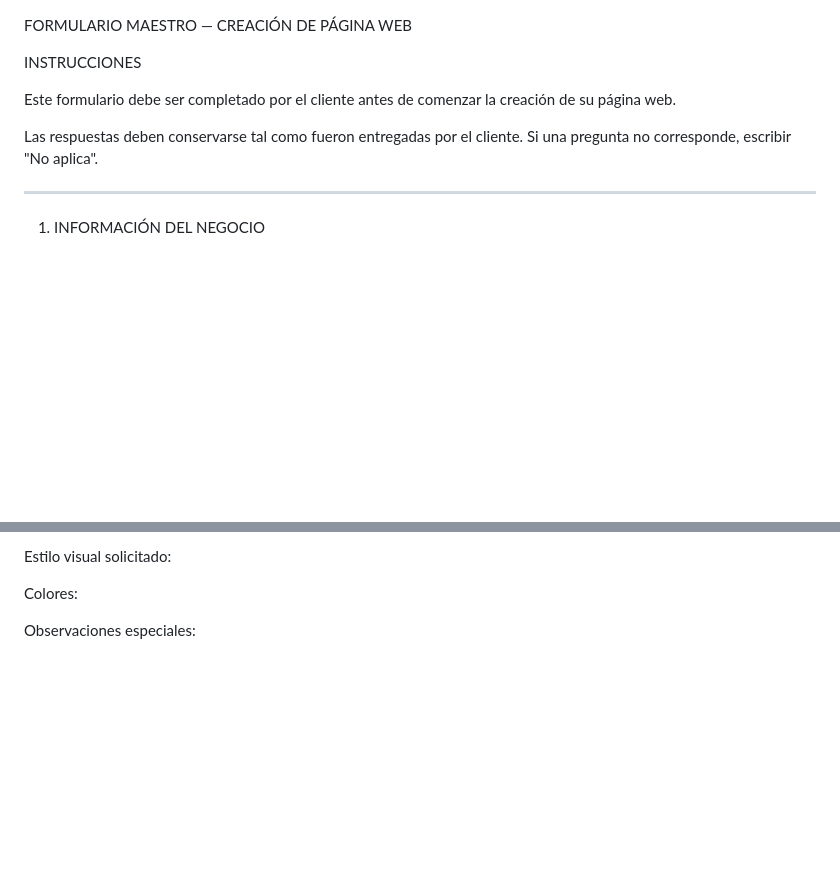
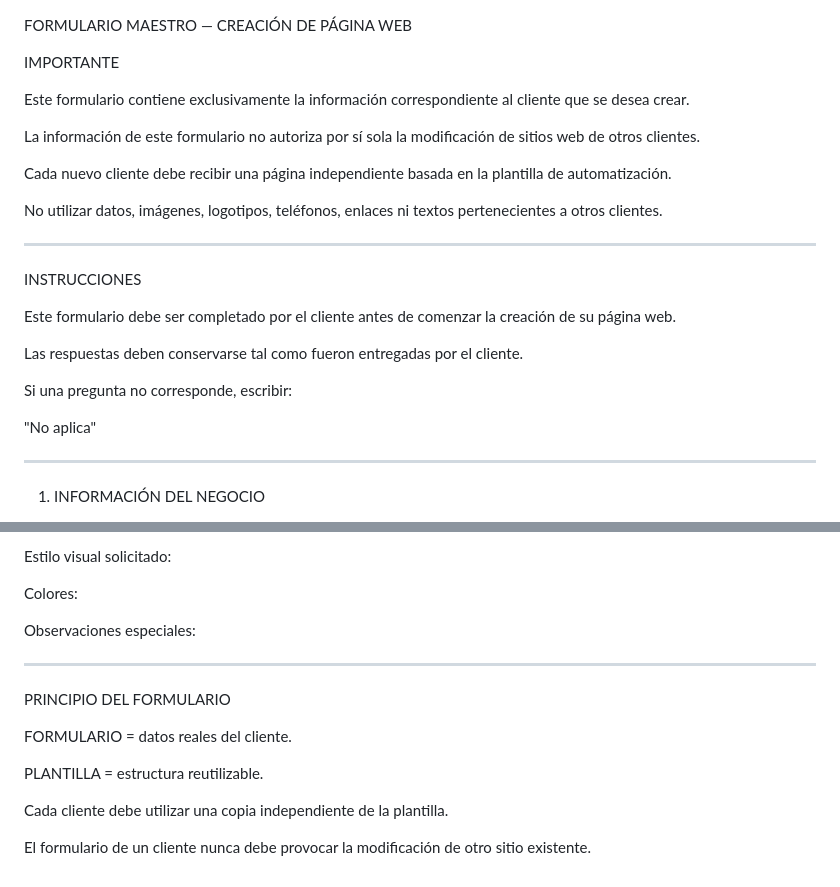
Before and after one commit to NFCientos/Cerrajeria-cliente, a Markdown page: Formulario-cliente.md, 2 parts joined by grey strips. GitHub-like rendering; blank space fills up the shorter version.

Commit message:
Actualizar Formulario-cliente.md

```diff
--- a/Formulario-cliente.md
+++ b/Formulario-cliente.md
@@ -1,10 +1,26 @@
 FORMULARIO MAESTRO — CREACIÓN DE PÁGINA WEB
+
+IMPORTANTE
+
+Este formulario contiene exclusivamente la información correspondiente al cliente que se desea crear.
+
+La información de este formulario no autoriza por sí sola la modificación de sitios web de otros clientes.
+
+Cada nuevo cliente debe recibir una página independiente basada en la plantilla de automatización.
+
+No utilizar datos, imágenes, logotipos, teléfonos, enlaces ni textos pertenecientes a otros clientes.
+
+---
 
 INSTRUCCIONES
 
 Este formulario debe ser completado por el cliente antes de comenzar la creación de su página web.
 
-Las respuestas deben conservarse tal como fueron entregadas por el cliente. Si una pregunta no corresponde, escribir "No aplica".
+Las respuestas deben conservarse tal como fueron entregadas por el cliente.
+
+Si una pregunta no corresponde, escribir:
+
+"No aplica"
 
 ---
 
@@ -212,3 +228,15 @@ Estilo visual solicitado:
 Colores:
 
 Observaciones especiales:
+
+---
+
+PRINCIPIO DEL FORMULARIO
+
+FORMULARIO = datos reales del cliente.
+
+PLANTILLA = estructura reutilizable.
+
+Cada cliente debe utilizar una copia independiente de la plantilla.
+
+El formulario de un cliente nunca debe provocar la modificación de otro sitio existente.
```
